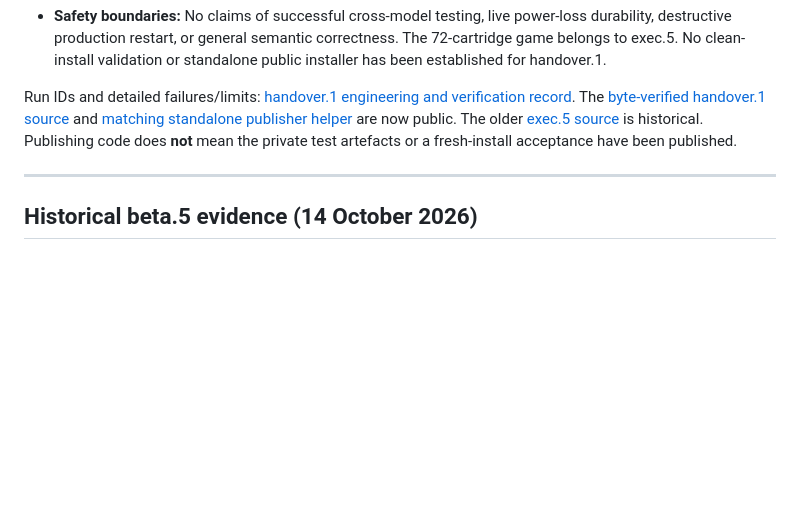
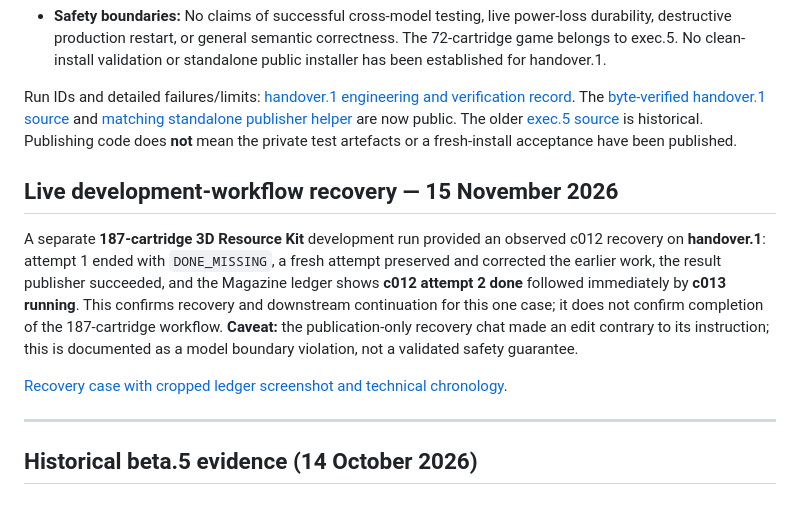
Before and after one commit to Nundrian/Magazine, a Markdown page: docs/TESTING.md, the part around the change. Drawn GitHub-style; blank space fills up the shorter version.

```diff
--- a/docs/TESTING.md
+++ b/docs/TESTING.md
@@ -16,6 +16,12 @@ This is **new, separate evidence**, not part of the 989 beta.5 checks below. The
 - **Safety boundaries:** No claims of successful cross-model testing, live power-loss durability, destructive production restart, or general semantic correctness. The 72-cartridge game belongs to exec.5. No clean-install validation or standalone public installer has been established for handover.1.
 
 Run IDs and detailed failures/limits: [handover.1 engineering and verification record](SIMPLE_0.2.0_HANDOVER1.md). The [byte-verified handover.1 source](../integrations/open_webui/function/magazine_simple_handover1.py) and [matching standalone publisher helper](../integrations/open_webui/function/magazine_publish_helper_handover1.py) are now public. The older [exec.5 source](../integrations/open_webui/function/magazine_simple_exec5.py) is historical. Publishing code does **not** mean the private test artefacts or a fresh-install acceptance have been published.
+
+## Live development-workflow recovery — 15 November 2026
+
+A separate **187-cartridge 3D Resource Kit** development run provided an observed c012 recovery on **handover.1**: attempt 1 ended with `DONE_MISSING`, a fresh attempt preserved and corrected the earlier work, the result publisher succeeded, and the Magazine ledger shows **c012 attempt 2 done** followed immediately by **c013 running**. This confirms recovery and downstream continuation for this one case; it does not confirm completion of the 187-cartridge workflow. **Caveat:** the publication-only recovery chat made an edit contrary to its instruction; this is documented as a model boundary violation, not a validated safety guarantee.
+
+[Recovery case with cropped ledger screenshot and technical chronology](REAL_WORLD_RECOVERY_2026-11-15.md).
 
 ---
 
```
Also changed, not shown: README.md (+12 -0 lines), docs/REAL_WORLD_RECOVERY_2026-11-15.md (added, +41 -0 lines), docs/images/c012-recovery-ledger-2026-11-15.png (added).
